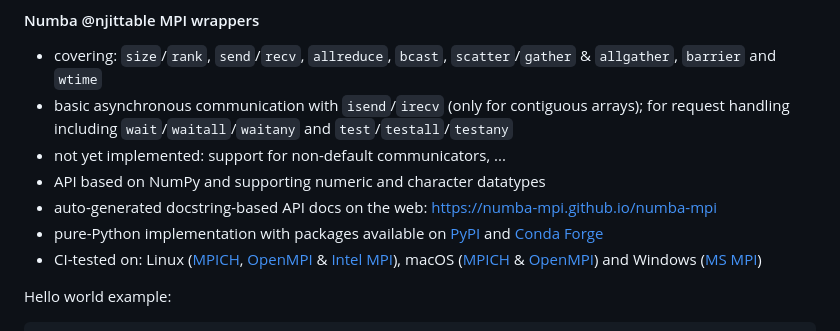
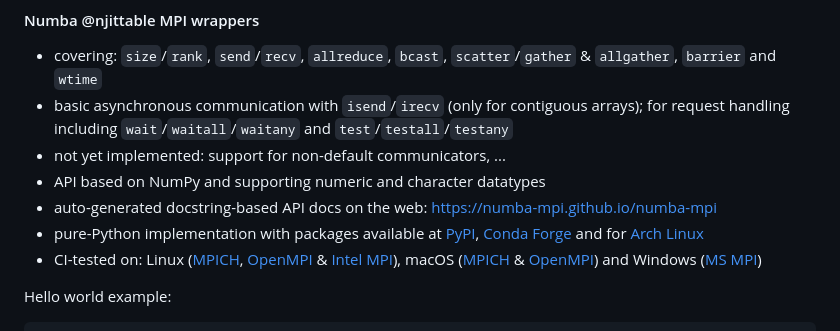
Before and after one commit to numba-mpi/numba-mpi, a Markdown page: README.md, the part around the change. GitHub-like rendering.

Commit message:
mntion AUR package in README.md

```diff
--- a/README.md
+++ b/README.md
@@ -18,7 +18,7 @@
 - not yet implemented: support for non-default communicators, ...
 - API based on NumPy and supporting numeric and character datatypes
 - auto-generated docstring-based API docs on the web: https://numba-mpi.github.io/numba-mpi
-- pure-Python implementation with packages available on [PyPI](https://pypi.org/project/numba-mpi) and [Conda Forge](https://anaconda.org/conda-forge/numba-mpi)
+- pure-Python implementation with packages available at [PyPI](https://pypi.org/project/numba-mpi), [Conda Forge](https://anaconda.org/conda-forge/numba-mpi) and for [Arch Linux](https://aur.archlinux.org/packages/python-numba-mpi)
 - CI-tested on: Linux ([MPICH](https://www.mpich.org/), [OpenMPI](https://www.open-mpi.org/doc/) & [Intel MPI](https://www.intel.com/content/www/us/en/developer/tools/oneapi/mpi-library.html)), macOS ([MPICH](https://www.mpich.org/) & [OpenMPI](https://www.open-mpi.org/doc/)) and Windows ([MS MPI](https://docs.microsoft.com/en-us/message-passing-interface/microsoft-mpi))
 
 Hello world example:
```
